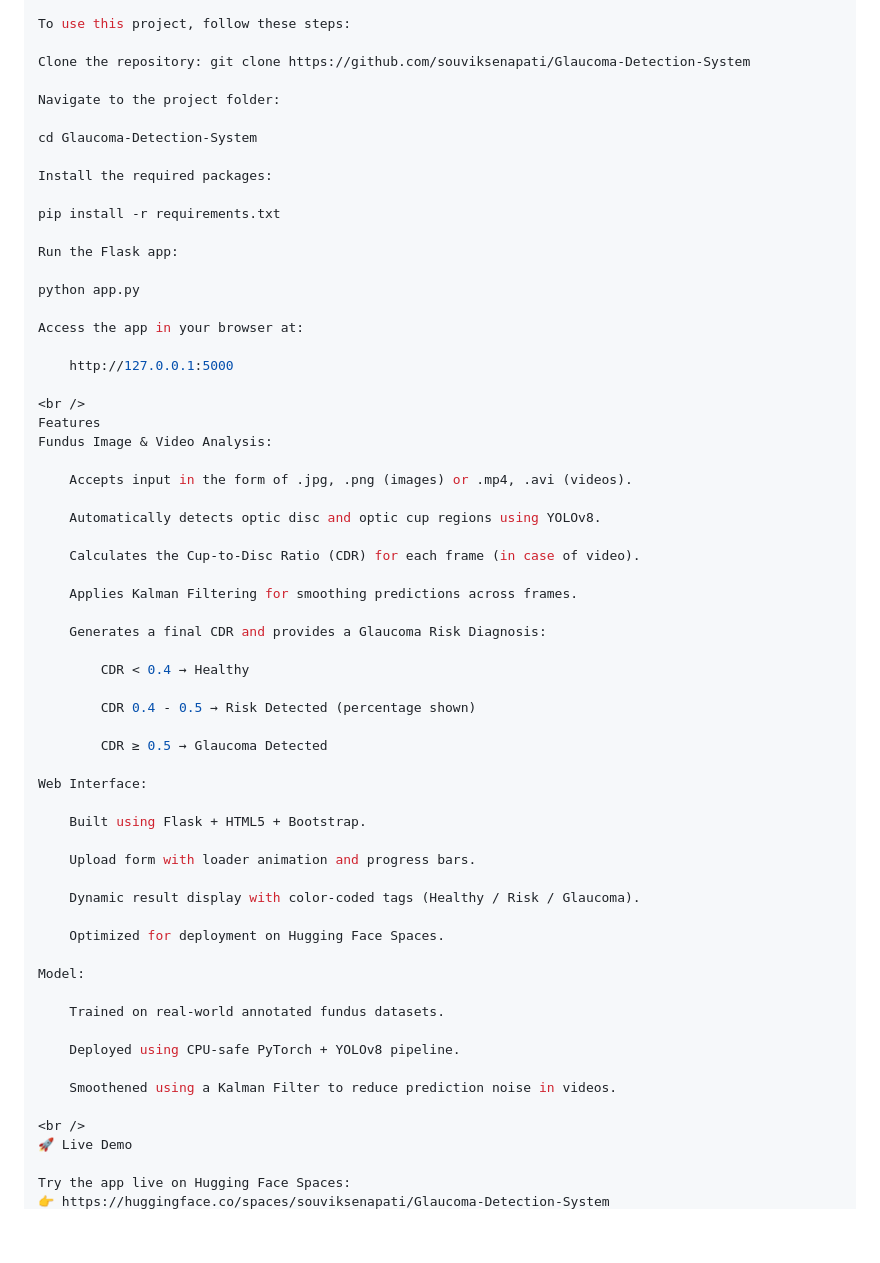
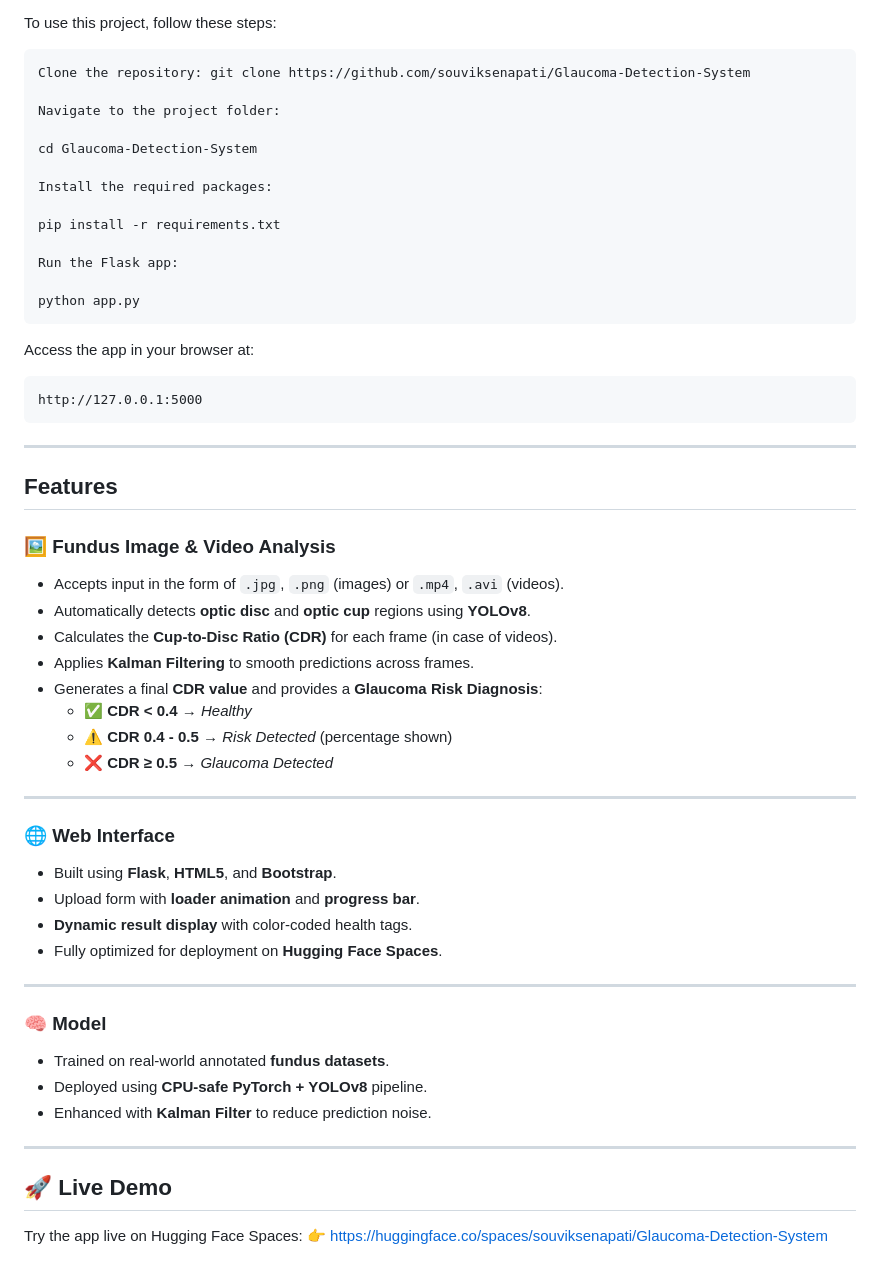
Before and after one commit to souviksenapati/Fundus-Disease-Detection-Using-DL, a Markdown page: README.md, the part around one of its changes. GitHub-like rendering; blank space fills up the shorter version.

````diff
--- a/README.md
+++ b/README.md
@@ -49,6 +52,6 @@ Usage
 
 To use this project, follow these steps:
-
+```
 Clone the repository: git clone https://github.com/souviksenapati/Glaucoma-Detection-System
 
 Navigate to the project folder:
@@ -62,51 +65,42 @@ pip install -r requirements.txt
 Run the Flask app:
 
 python app.py
-
+```
 Access the app in your browser at:
 
     http://127.0.0.1:5000
 
-<br />
-Features
-Fundus Image & Video Analysis:
+---
+## Features
 
-    Accepts input in the form of .jpg, .png (images) or .mp4, .avi (videos).
+### 🖼️ Fundus Image & Video Analysis
+- Accepts input in the form of `.jpg`, `.png` (images) or `.mp4`, `.avi` (videos).
+- Automatically detects **optic disc** and **optic cup** regions using **YOLOv8**.
+- Calculates the **Cup-to-Disc Ratio (CDR)** for each frame (in case of videos).
+- Applies **Kalman Filtering** to smooth predictions across frames.
+- Generates a final **CDR value** and provides a **Glaucoma Risk Diagnosis**:
+  - ✅ **CDR < 0.4** → *Healthy*
+  - ⚠️ **CDR 0.4 - 0.5** → *Risk Detected* (percentage shown)
+  - ❌ **CDR ≥ 0.5** → *Glaucoma Detected*
 
-    Automatically detects optic disc and optic cup regions using YOLOv8.
+---
 
-    Calculates the Cup-to-Disc Ratio (CDR) for each frame (in case of video).
+### 🌐 Web Interface
+- Built using **Flask**, **HTML5**, and **Bootstrap**.
+- Upload form with **loader animation** and **progress bar**.
+- **Dynamic result display** with color-coded health tags.
+- Fully optimized for deployment on **Hugging Face Spaces**.
 
-    Applies Kalman Filtering for smoothing predictions across frames.
+---
 
-    Generates a final CDR and provides a Glaucoma Risk Diagnosis:
+### 🧠 Model
+- Trained on real-world annotated **fundus datasets**.
+- Deployed using **CPU-safe PyTorch + YOLOv8** pipeline.
+- Enhanced with **Kalman Filter** to reduce prediction noise.
 
-        CDR < 0.4 → Healthy
+---
 
-        CDR 0.4 - 0.5 → Risk Detected (percentage shown)
-
-        CDR ≥ 0.5 → Glaucoma Detected
-
-Web Interface:
-
-    Built using Flask + HTML5 + Bootstrap.
-
-    Upload form with loader animation and progress bars.
-
-    Dynamic result display with color-coded tags (Healthy / Risk / Glaucoma).
-
-    Optimized for deployment on Hugging Face Spaces.
-
-Model:
-
-    Trained on real-world annotated fundus datasets.
-
-    Deployed using CPU-safe PyTorch + YOLOv8 pipeline.
-
-    Smoothened using a Kalman Filter to reduce prediction noise in videos.
-
-<br />
-🚀 Live Demo
+## 🚀 Live Demo
 
 Try the app live on Hugging Face Spaces:
 👉 https://huggingface.co/spaces/souviksenapati/Glaucoma-Detection-System
````
Also changed, not shown: other parts of README.md (+20 -11 lines).
